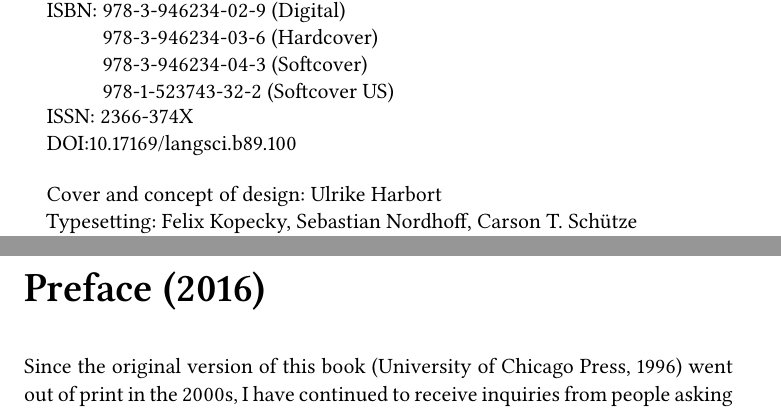
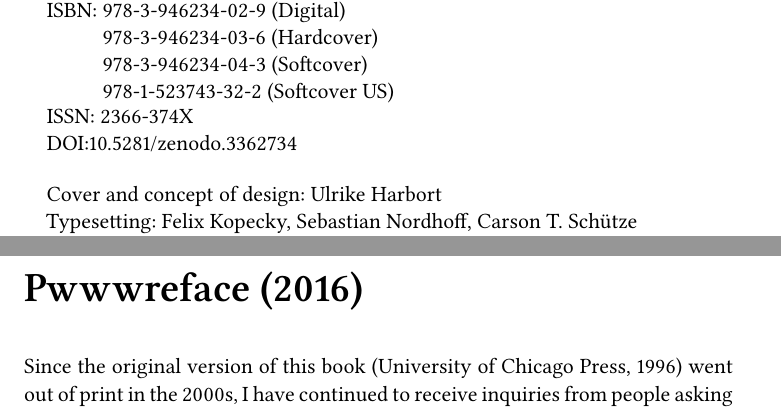
Before and after one commit to langsci/89, a LaTeX thesis (main.tex, which reads chapters/preface.tex, localmetadata.sty): two parts of pages 4 and 13 of 270, joined at a grey line, cut so that both start at the same text. The pictures show the PDF file main.pdf that the author committed with the source.

```diff
--- a/chapters/preface.tex
+++ b/chapters/preface.tex
@@ -1,4 +1,4 @@
-\addchap{Preface (2016)}
+\addchap{Pwwwreface (2016)}
 \begin{refsection}
 Since the original version of this book (University of Chicago Press, 1996) went out of print in the 2000s, I have continued to receive inquiries from people asking how they can obtain a copy. I am therefore thrilled that Language Science Press has offered to make the title available again, as part of their Classics in Linguistics series. I would like to thank series editors Stefan Müller and Martin Haspelmath, as well as Sebastian Nordhoff and Felix Kopecky, for their help in making this happen.
 
--- a/localmetadata.sty
+++ b/localmetadata.sty
@@ -27,6 +27,6 @@
 \renewcommand{\lsISBNhardcover}{978-3-946234-03-6}
 \renewcommand{\lsISBNsoftcover}{978-3-946234-04-3}
 \renewcommand{\lsISBNsoftcoverus}{978-1-523743-32-2}
-\BookDOI{10.17169/langsci.b89.100}
+\BookDOI{10.5281/zenodo.3362734}
 
 \renewcommand{\lsCoverTitleFont}[1]{\sffamily\addfontfeatures{Scale=MatchUppercase}\fontsize{51pt}{16.75mm}\selectfont #1}
```
Also changed, not shown: chapters/03.tex (+1 -1 lines), localcommands.sty (+1 -1 lines), main.pdf.
